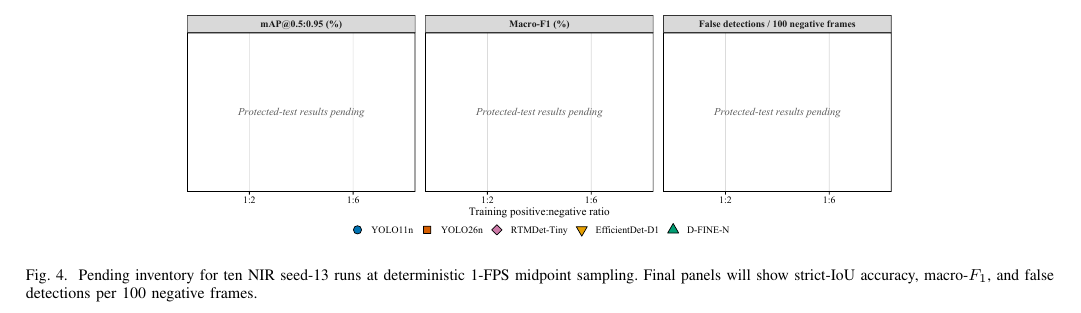
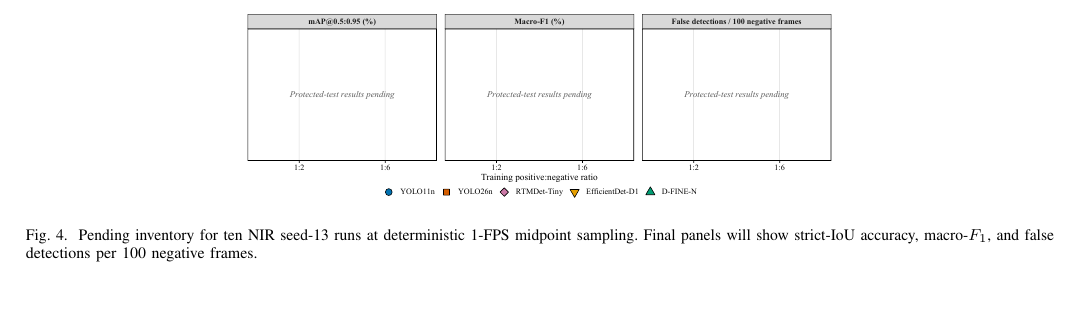
Before and after one commit to IamOumarIbrahim/lightweight-driver-behavior-detection, a LaTeX paper (docs/manuscript/main.tex): part of page 7 of 8, cut so that both start at the same text. Compiled offline with pdfLaTeX; a missing font is replaced by an installed copy or a similar font; a LaTeX package or settings file that is missing is left out.

Commit message:
manuscript: adjust figure sizes to naturally balance references layout across columns on page 6
- Reduced widths of qualitative_examples and training_negative_exposure to fit Table IV cleanly on Page 5
- Allows Conclusion and Data & Code to complete comfortably in Column 1 of Page 6
- References now span naturally with [1]-[7] in Column 1 and [8]-[26] in Column 2, balancing both columns on Page 6
- Entire manuscript compiles to exactly 6 pages with 0 gaps and 0 overflow

```diff
--- a/docs/manuscript/main.tex
+++ b/docs/manuscript/main.tex
@@ -229,7 +229,7 @@ D-FINE-N & 1:6 & \multicolumn{5}{c}{\ph} \\
 
 \begin{figure*}[t]
 \centering
-\includegraphics[width=0.700\textwidth]{training_negative_exposure.pdf}
+\includegraphics[width=0.58\textwidth]{training_negative_exposure.pdf}
 \caption{Pending inventory for ten NIR seed-13 runs at deterministic 1-FPS midpoint sampling. Final panels will show strict-IoU accuracy, macro-$F_1$, and false detections per 100 negative frames.}
 \label{fig:nir}
 \end{figure*}
```
Also changed, not shown: docs/manuscript/main.tex (3 more changed lines), 1 other file.
